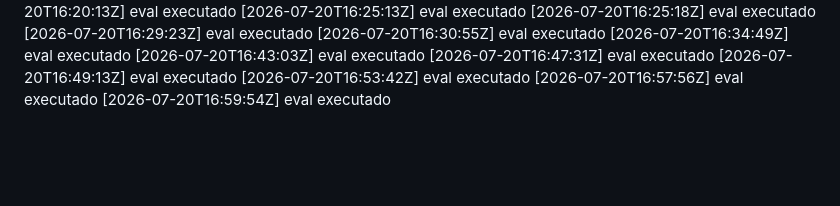
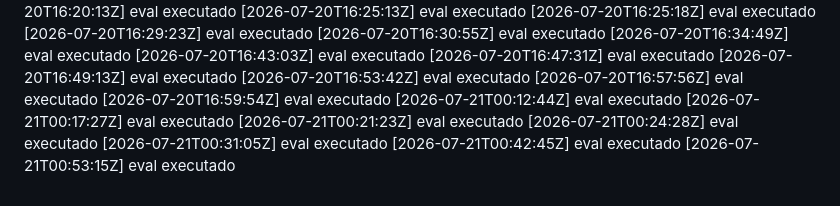
Before and after one commit to eloizaams/buscai, a Markdown page: specs/eval/history.md, the part around the change. GitHub-like rendering; blank space fills up the shorter version.

Commit message:
specs: registra execuções recentes do eval em history.md
Co-Authored-By: Claude Sonnet 5 <noreply@anthropic.com>

```diff
--- a/specs/eval/history.md
+++ b/specs/eval/history.md
@@ -95,3 +95,10 @@ Todos os componentes definidos em `specs/retrieval/plan.md` foram implementados:
 [2026-07-20T16:53:42Z] eval executado
 [2026-07-20T16:57:56Z] eval executado
 [2026-07-20T16:59:54Z] eval executado
+[2026-07-21T00:12:44Z] eval executado
+[2026-07-21T00:17:27Z] eval executado
+[2026-07-21T00:21:23Z] eval executado
+[2026-07-21T00:24:28Z] eval executado
+[2026-07-21T00:31:05Z] eval executado
+[2026-07-21T00:42:45Z] eval executado
+[2026-07-21T00:53:15Z] eval executado
```
